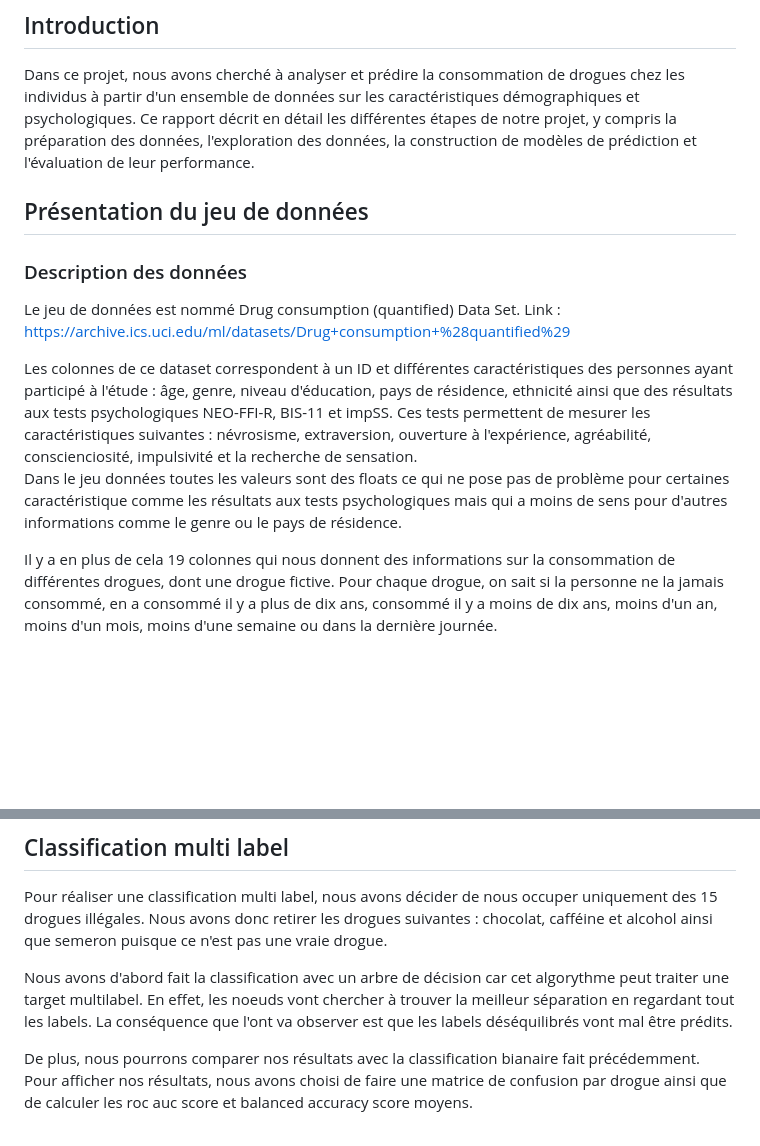
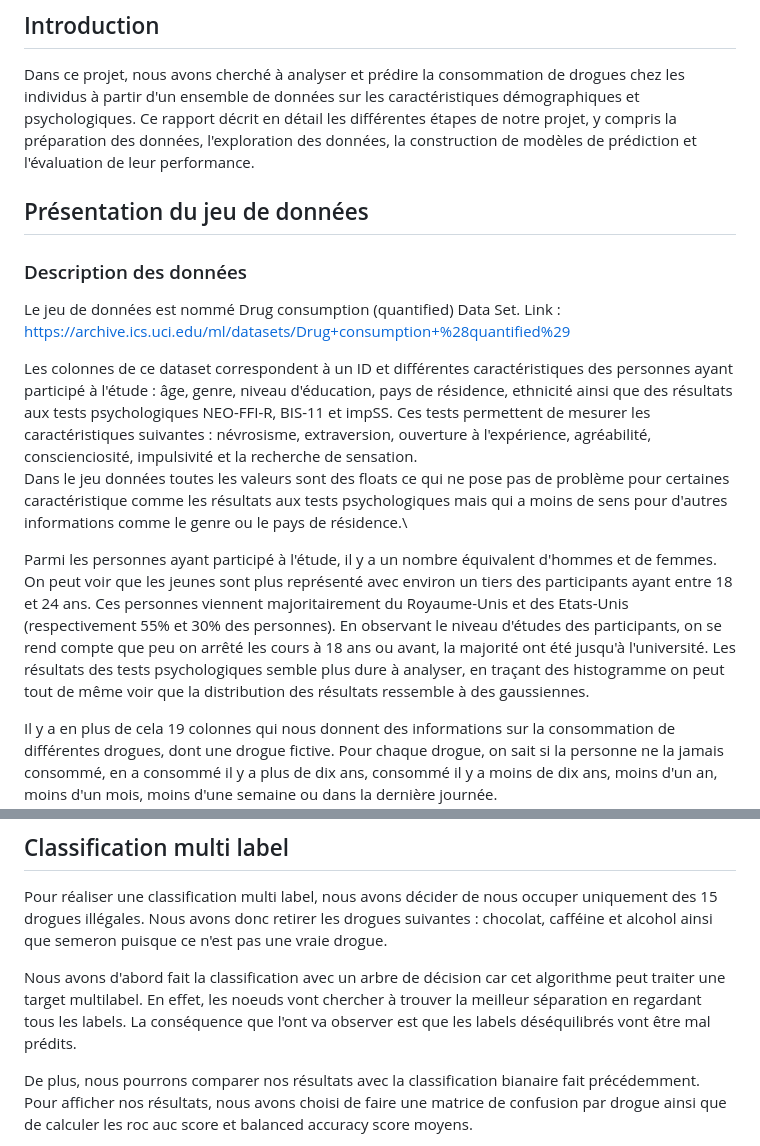
Before and after one commit to BPMazino/drug-consumption-prediction, a Markdown page: rapport.md, 2 parts joined by grey strips. Drawn GitHub-style; blank space fills up the shorter version.

Commit message:
correction de quelque faute + paragraphe détails des donnees

```diff
--- a/rapport.md
+++ b/rapport.md
@@ -9,13 +9,16 @@ Mesbah Slimane
 
 ## Introduction
 Dans ce projet, nous avons cherché à analyser et prédire la consommation de drogues chez les individus à partir d'un ensemble de données sur les caractéristiques démographiques et psychologiques. Ce rapport décrit en détail les différentes étapes de notre projet, y compris la préparation des données, l'exploration des données, la construction de modèles de prédiction et l'évaluation de leur performance.
+
 ## Présentation du jeu de données
 ### Description des données
 Le jeu de données est nommé Drug consumption (quantified) Data Set.
 Link : <https://archive.ics.uci.edu/ml/datasets/Drug+consumption+%28quantified%29>
 
 Les colonnes de ce dataset correspondent à un ID et différentes caractéristiques des personnes ayant participé à l'étude : âge, genre, niveau d'éducation, pays de résidence, ethnicité ainsi que des résultats aux tests psychologiques NEO-FFI-R, BIS-11 et impSS. Ces tests permettent de mesurer les caractéristiques suivantes : névrosisme, extraversion, ouverture à l'expérience, agréabilité, conscienciosité, impulsivité et la recherche de sensation.\
-Dans le jeu données toutes les valeurs sont des floats ce qui ne pose pas de problème pour certaines caractéristique comme les résultats aux tests psychologiques mais qui a moins de sens pour d'autres informations comme le genre ou le pays de résidence.
+Dans le jeu données toutes les valeurs sont des floats ce qui ne pose pas de problème pour certaines caractéristique comme les résultats aux tests psychologiques mais qui a moins de sens pour d'autres informations comme le genre ou le pays de résidence.\
+
+Parmi les personnes ayant participé à l'étude, il y a un nombre équivalent d'hommes et de femmes. On peut voir que les jeunes sont plus représenté avec environ un tiers des participants ayant entre 18 et 24 ans. Ces personnes viennent majoritairement du Royaume-Unis et des Etats-Unis (respectivement 55% et 30% des personnes). En observant le niveau d'études des participants, on se rend compte que peu on arrêté les cours à 18 ans ou avant, la majorité ont été jusqu'à l'université. Les résultats des tests psychologiques semble plus dure à analyser, en traçant des histogramme on peut tout de même voir que la distribution des résultats ressemble à des gaussiennes.
 
 Il y a en plus de cela 19 colonnes qui nous donnent des informations sur la consommation de différentes drogues, dont une drogue fictive. Pour chaque drogue, on sait si la personne ne la jamais consommé, en a consommé il y a plus de dix ans, consommé il y a moins de dix ans, moins d'un an, moins d'un mois, moins d'une semaine ou dans la dernière journée.\
 Ces données là ne sont pas des floats mais des string de la forme CLx où x est remplacé par un chiffre indiquant une certaine classe (CL0 = n'a jamais consommé cette drogue, CL7 = en a consommé dans la journée).
@@ -142,7 +145,7 @@ La courbe ROC nous permet d'avoir une autre perspective sur les modèles par rap
 
 Pour réaliser une classification multi label, nous avons décider de nous occuper uniquement des 15 drogues illégales. Nous avons donc retirer les drogues suivantes : chocolat, cafféine et alcohol ainsi que semeron puisque ce n'est pas une vraie drogue.
 
-Nous avons d'abord fait la classification avec un arbre de décision car cet algorythme peut traiter une target multilabel. En effet, les noeuds vont chercher à trouver la meilleur séparation en regardant tout les labels. La conséquence que l'ont va observer est que les labels déséquilibrés vont mal être prédits.
+Nous avons d'abord fait la classification avec un arbre de décision car cet algorithme peut traiter une target multilabel. En effet, les noeuds vont chercher à trouver la meilleur séparation en regardant tous les labels. La conséquence que l'ont va observer est que les labels déséquilibrés vont être mal prédits.
 
 De plus, nous pourrons comparer nos résultats avec la classification bianaire fait précédemment. Pour afficher nos résultats, nous avons choisi de faire une matrice de confusion par drogue ainsi que de calculer les roc auc score et balanced accuracy score moyens.
 
```
Also changed, not shown: other parts of rapport.md (+1 -1 lines).
